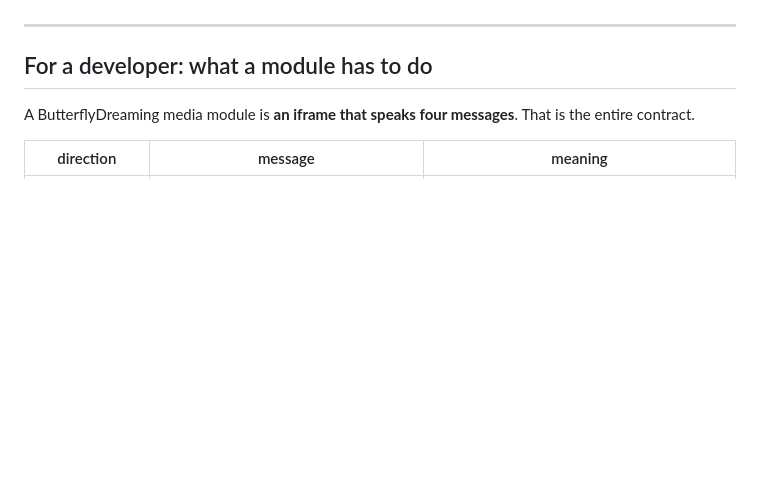
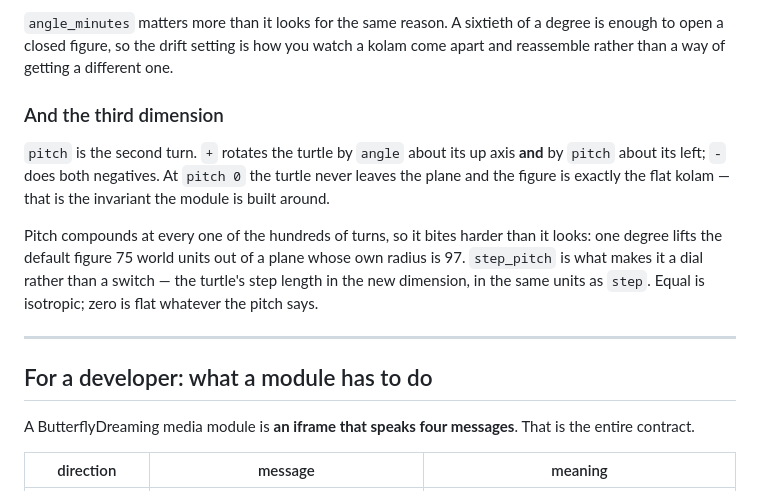
Before and after one commit to wrcstewart/ButterflyDreaming-Standalone-Kolam3D, a Markdown page: README.md, the part around one of its changes. GitHub-like rendering; blank space fills up the shorter version.

```diff
--- a/README.md
+++ b/README.md
@@ -21,3 +88,19 @@ that is yours to decide.
+`angle_minutes` matters more than it looks for the same reason. A sixtieth of a
+degree is enough to open a closed figure, so the drift setting is how you watch
+a kolam come apart and reassemble rather than a way of getting a different one.
+
+### And the third dimension
+
+`pitch` is the second turn. `+` rotates the turtle by `angle` about its up axis
+**and** by `pitch` about its left; `-` does both negatives. At `pitch 0` the
+turtle never leaves the plane and the figure is exactly the flat kolam — that is
+the invariant the module is built around.
+
+Pitch compounds at every one of the hundreds of turns, so it bites harder than
+it looks: one degree lifts the default figure 75 world units out of a plane whose
+own radius is 97. `step_pitch` is what makes it a dial rather than a switch — the
+turtle's step length in the new dimension, in the same units as `step`. Equal is
+isotropic; zero is flat whatever the pitch says.
 
 ---
 
```
Also changed, not shown: other parts of README.md (+67 -0 lines).
